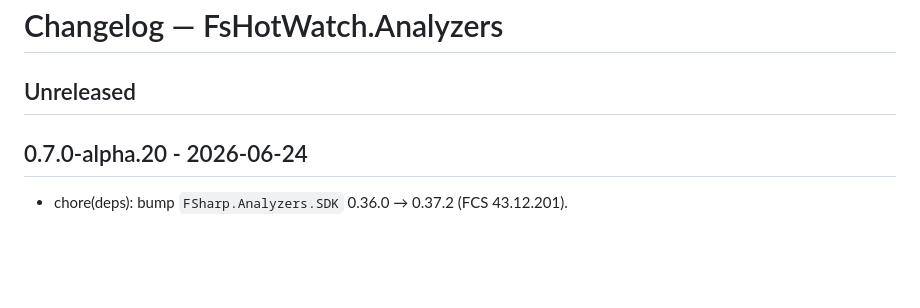
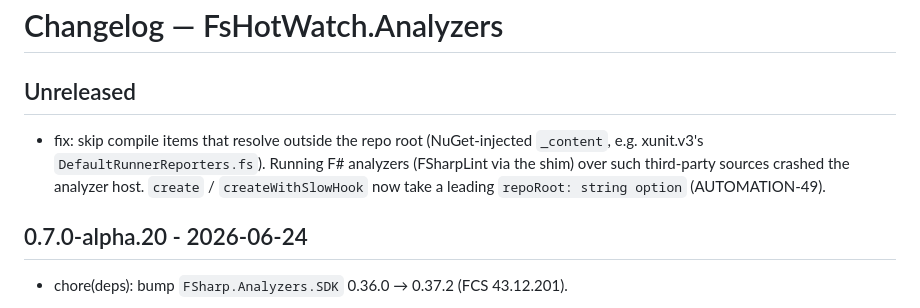
Before and after one commit to michaelglass/FsHotWatch, a Markdown page: src/FsHotWatch.Analyzers/CHANGELOG.md, the part around the change. Rendered like a GitHub page; blank space fills up the shorter version.

Commit message:
docs(changelog): AUTOMATION-49 out-of-repo skip entries (core/cli/analyzers)

```diff
--- a/src/FsHotWatch.Analyzers/CHANGELOG.md
+++ b/src/FsHotWatch.Analyzers/CHANGELOG.md
@@ -1,6 +1,8 @@
 # Changelog — FsHotWatch.Analyzers
 
 ## Unreleased
+
+- fix: skip compile items that resolve outside the repo root (NuGet-injected `_content`, e.g. xunit.v3's `DefaultRunnerReporters.fs`). Running F# analyzers (FSharpLint via the shim) over such third-party sources crashed the analyzer host. `create` / `createWithSlowHook` now take a leading `repoRoot: string option` (AUTOMATION-49).
 
 ## 0.7.0-alpha.20 - 2026-06-24
 
```
Also changed, not shown: src/FsHotWatch.Cli/CHANGELOG.md (+2 -0 lines), src/FsHotWatch/CHANGELOG.md (+2 -0 lines).
